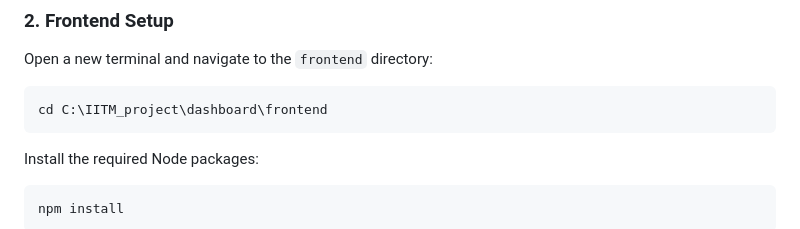
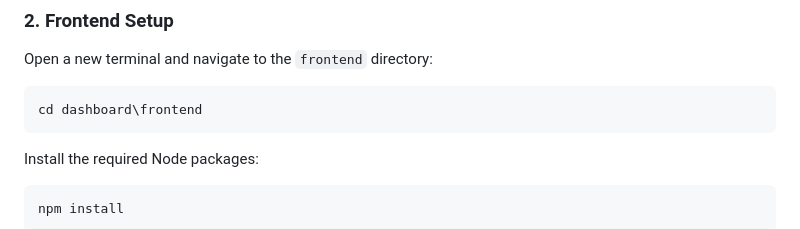
Before and after one commit to MinotiGupta/Anomaly-Dashboard, a Markdown page: README.md, the part around the change. Rendered like a GitHub page.

````diff
--- a/README.md
+++ b/README.md
@@ -99,7 +99,7 @@ The backend will run on `http://127.0.0.1:5000`.
 
 Open a new terminal and navigate to the `frontend` directory:
 ```bash
-cd C:\IITM_project\dashboard\frontend
+cd dashboard\frontend
 ```
 
 Install the required Node packages:
````
